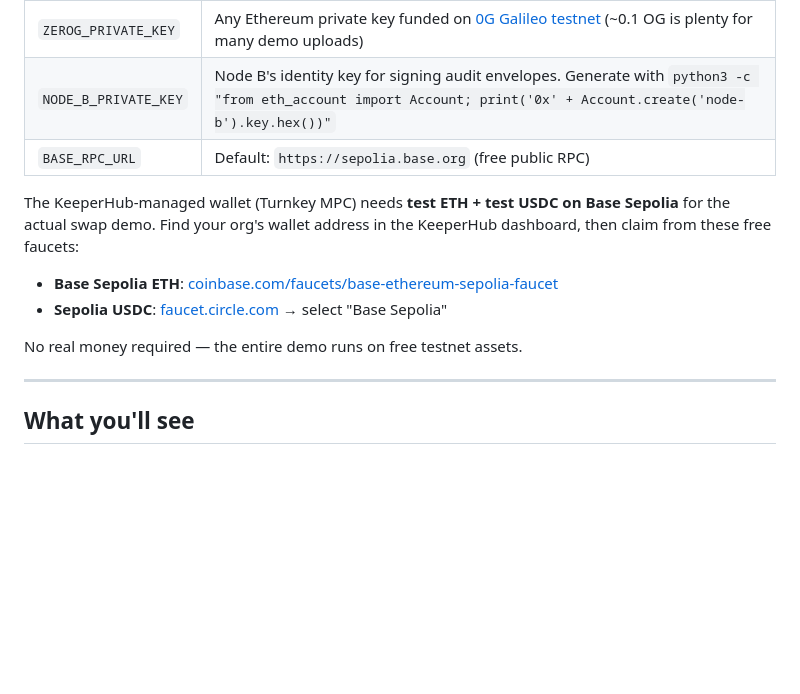
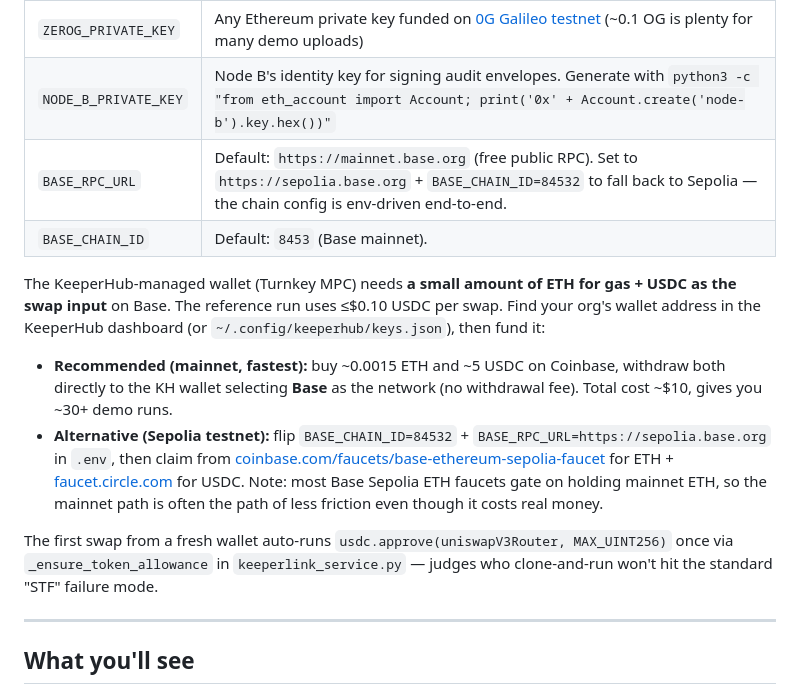
Before and after one commit to Scottcjn/openclaw-keeperlink, a Markdown page: README.md, the part around the change. Drawn GitHub-style; blank space fills up the shorter version.

Commit message:
README/ARCHITECTURE polish: mainnet-first funding doc + correct MCP URL
README §setup:
  - BASE_RPC_URL default updated to mainnet.base.org (chain config is
    env-driven end-to-end since 2ebd6b9; Sepolia is now the alternative)
  - Added BASE_CHAIN_ID env row
  - Funding section rewritten: mainnet-first (Coinbase debit → withdraw
    to Base, ~$10 for 30+ runs) with Sepolia as the documented fallback
    flag-flip. Reflects the real lived-experience pivot we made when
    Base Sepolia faucets all gated on mainnet ETH balance.
  - Notes the on-demand allowance helper (37ed03a) so cloners don't hit
    the standard STF first-swap failure.

ARCHITECTURE.md §Pivot B:
  - Corrected the Path B fallback URL from /api/mcp to /mcp (the actual
    working endpoint per today's testing — see FEEDBACK §2.10 #1).
  - Added cross-reference to the on-demand allowance helper.

Co-Authored-By: Claude Opus 4.7 (1M context) <noreply@anthropic.com>

```diff
--- a/README.md
+++ b/README.md
@@ -86,14 +86,15 @@ Demo completes in ~30 seconds. You'll see a **5-layer cascade animation** light
 | `UNISWAP_API_KEY` | [developers.uniswap.org/dashboard](https://developers.uniswap.org/dashboard) (optional — KeeperHub wraps Uniswap natively, but the env var is here in case you want to hit the standalone Trading API) |
 | `ZEROG_PRIVATE_KEY` | Any Ethereum private key funded on [0G Galileo testnet](https://faucet.0g.ai) (~0.1 OG is plenty for many demo uploads) |
 | `NODE_B_PRIVATE_KEY` | Node B's identity key for signing audit envelopes. Generate with `python3 -c "from eth_account import Account; print('0x' + Account.create('node-b').key.hex())"` |
-| `BASE_RPC_URL` | Default: `https://sepolia.base.org` (free public RPC) |
+| `BASE_RPC_URL` | Default: `https://mainnet.base.org` (free public RPC). Set to `https://sepolia.base.org` + `BASE_CHAIN_ID=84532` to fall back to Sepolia — the chain config is env-driven end-to-end. |
+| `BASE_CHAIN_ID` | Default: `8453` (Base mainnet). |
 
-The KeeperHub-managed wallet (Turnkey MPC) needs **test ETH + test USDC on Base Sepolia** for the actual swap demo. Find your org's wallet address in the KeeperHub dashboard, then claim from these free faucets:
+The KeeperHub-managed wallet (Turnkey MPC) needs **a small amount of ETH for gas + USDC as the swap input** on Base. The reference run uses ≤$0.10 USDC per swap. Find your org's wallet address in the KeeperHub dashboard (or `~/.config/keeperhub/keys.json`), then fund it:
 
-- **Base Sepolia ETH**: [coinbase.com/faucets/base-ethereum-sepolia-faucet](https://www.coinbase.com/faucets/base-ethereum-sepolia-faucet)
-- **Sepolia USDC**: [faucet.circle.com](https://faucet.circle.com/) → select "Base Sepolia"
+- **Recommended (mainnet, fastest):** buy ~0.0015 ETH and ~5 USDC on Coinbase, withdraw both directly to the KH wallet selecting **Base** as the network (no withdrawal fee). Total cost ~$10, gives you ~30+ demo runs.
+- **Alternative (Sepolia testnet):** flip `BASE_CHAIN_ID=84532` + `BASE_RPC_URL=https://sepolia.base.org` in `.env`, then claim from [coinbase.com/faucets/base-ethereum-sepolia-faucet](https://www.coinbase.com/faucets/base-ethereum-sepolia-faucet) for ETH + [faucet.circle.com](https://faucet.circle.com/) for USDC. Note: most Base Sepolia ETH faucets gate on holding mainnet ETH, so the mainnet path is often the path of less friction even though it costs real money.
 
-No real money required — the entire demo runs on free testnet assets.
+The first swap from a fresh wallet auto-runs `usdc.approve(uniswapV3Router, MAX_UINT256)` once via `_ensure_token_allowance` in `keeperlink_service.py` — judges who clone-and-run won't hit the standard "STF" failure mode.
 
 ---
 
```
